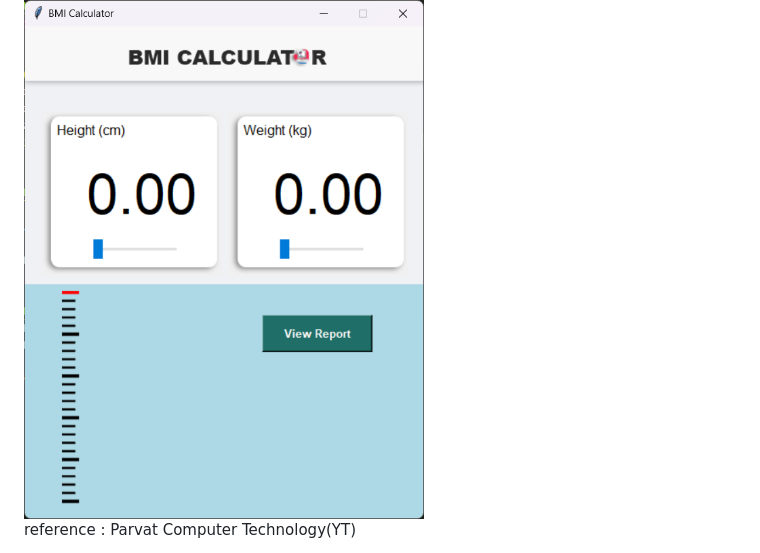
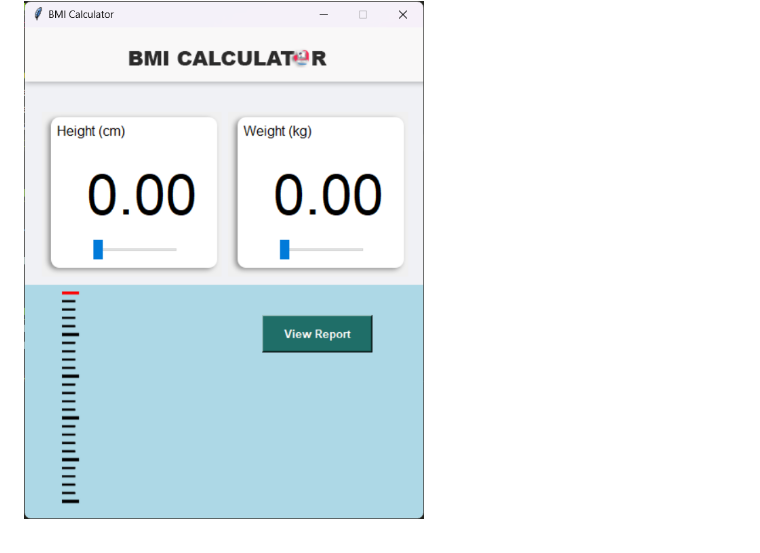
Before and after one commit to K-Digvijay/Python_Projects, a Markdown page: BMI calculator/readme.md, the part around the change. Rendered like a GitHub page.

```diff
--- a/BMI calculator/readme.md
+++ b/BMI calculator/readme.md
@@ -157,5 +157,3 @@ second_image = Label(root,bg="lightblue")
 
 ### The output of the app is shown below
 <img align ="center" alt ="Coding" width = "400" src="https://github.com/K-Digvijay/Python_Projects/blob/master/BMI%20calculator/ScreenshotBMI.png">
-
-reference : Parvat Computer Technology(YT)
```
